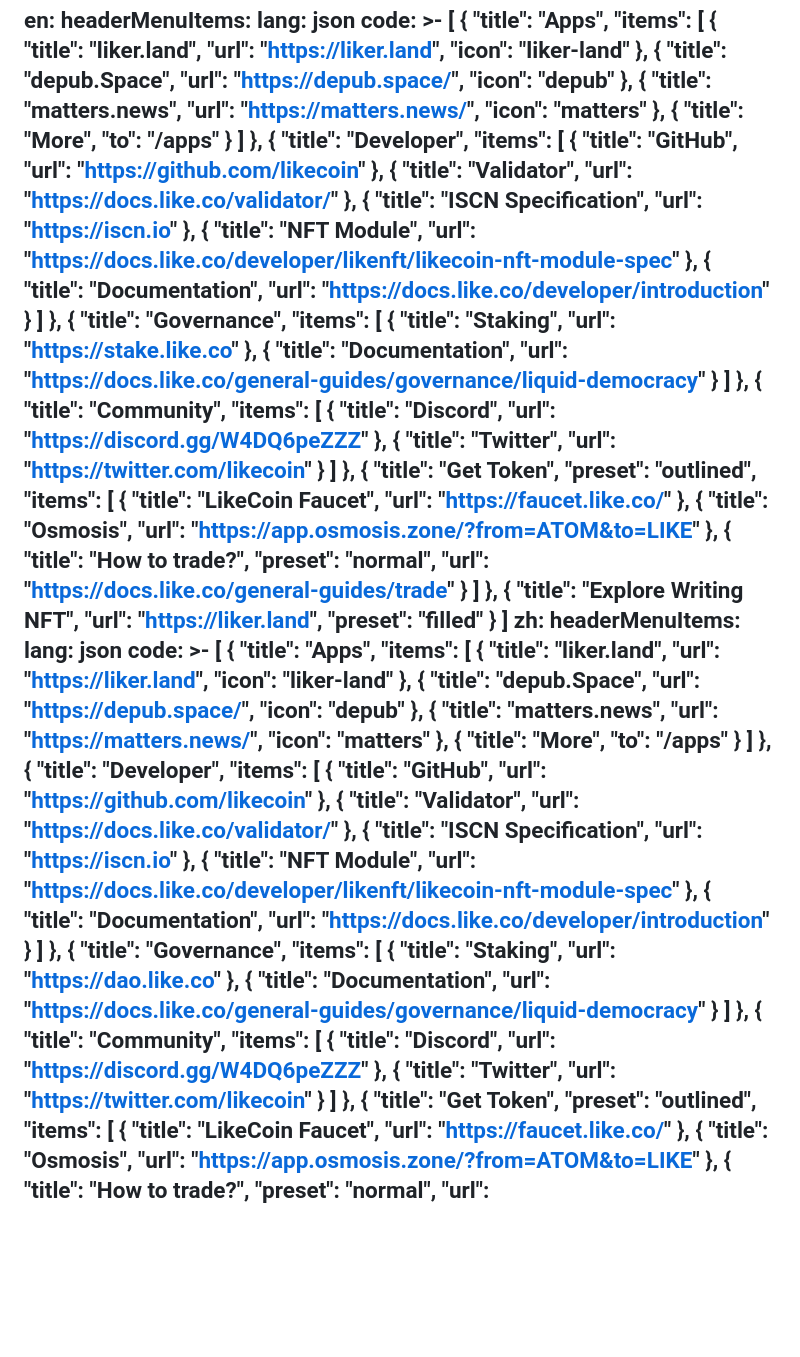
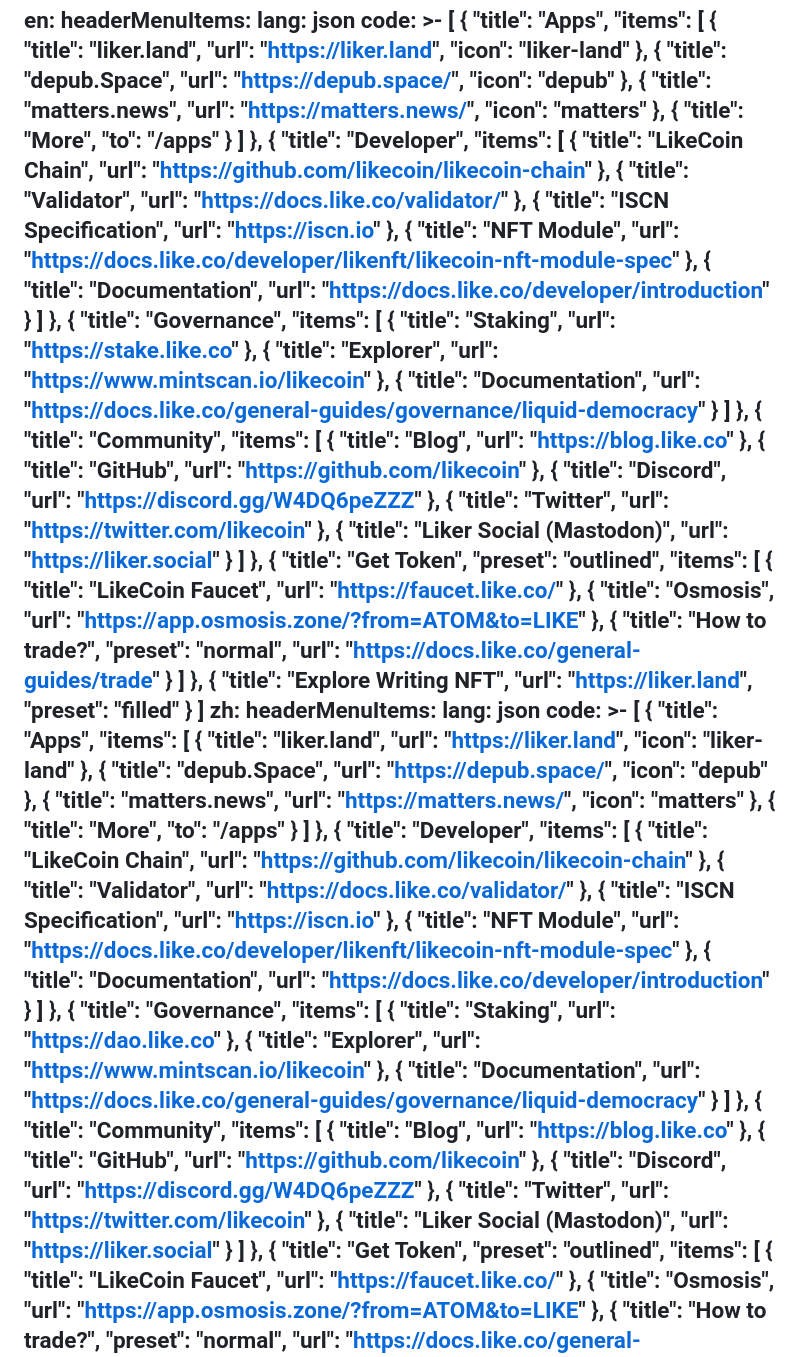
Before and after one commit to likecoin/about-like-co, a Markdown page: src/content/menu.md, the part around the change. GitHub-like rendering; blank space fills up the shorter version.

Commit message:
♻️ Refactor nav bar items

```diff
--- a/src/content/menu.md
+++ b/src/content/menu.md
@@ -32,8 +32,8 @@ en:
           "title": "Developer",
           "items": [
             {
-              "title": "GitHub",
-              "url": "https://github.com/likecoin"
+              "title": "LikeCoin Chain",
+              "url": "https://github.com/likecoin/likecoin-chain"
             },
             {
               "title": "Validator",
@@ -61,6 +61,10 @@ en:
               "url": "https://stake.like.co"
             },
             {
+              "title": "Explorer",
+              "url": "https://www.mintscan.io/likecoin"
+            },
+            {
               "title": "Documentation",
               "url": "https://docs.like.co/general-guides/governance/liquid-democracy"
             }
@@ -70,12 +74,24 @@ en:
           "title": "Community",
           "items": [
             {
+              "title": "Blog",
+              "url": "https://blog.like.co"
+            },
+            {
+              "title": "GitHub",
+              "url": "https://github.com/likecoin"
+            },
+            {
               "title": "Discord",
               "url": "https://discord.gg/W4DQ6peZZZ"
             },
             {
               "title": "Twitter",
               "url": "https://twitter.com/likecoin"
+            },
+            {
+              "title": "Liker Social (Mastodon)",
+              "url": "https://liker.social"
             }
           ]
         },
@@ -137,8 +153,8 @@ zh:
           "title": "Developer",
           "items": [
             {
-              "title": "GitHub",
-              "url": "https://github.com/likecoin"
+              "title": "LikeCoin Chain",
+              "url": "https://github.com/likecoin/likecoin-chain"
             },
             {
               "title": "Validator",
@@ -166,6 +182,10 @@ zh:
               "url": "https://dao.like.co"
             },
             {
+              "title": "Explorer",
+              "url": "https://www.mintscan.io/likecoin"
+            },
+            {
               "title": "Documentation",
               "url": "https://docs.like.co/general-guides/governance/liquid-democracy"
             }
@@ -175,12 +195,24 @@ zh:
           "title": "Community",
           "items": [
             {
+              "title": "Blog",
+              "url": "https://blog.like.co"
+            },
+            {
+              "title": "GitHub",
+              "url": "https://github.com/likecoin"
+            },
+            {
               "title": "Discord",
               "url": "https://discord.gg/W4DQ6peZZZ"
             },
             {
               "title": "Twitter",
               "url": "https://twitter.com/likecoin"
+            },
+            {
+              "title": "Liker Social (Mastodon)",
+              "url": "https://liker.social"
             }
           ]
         },
```
